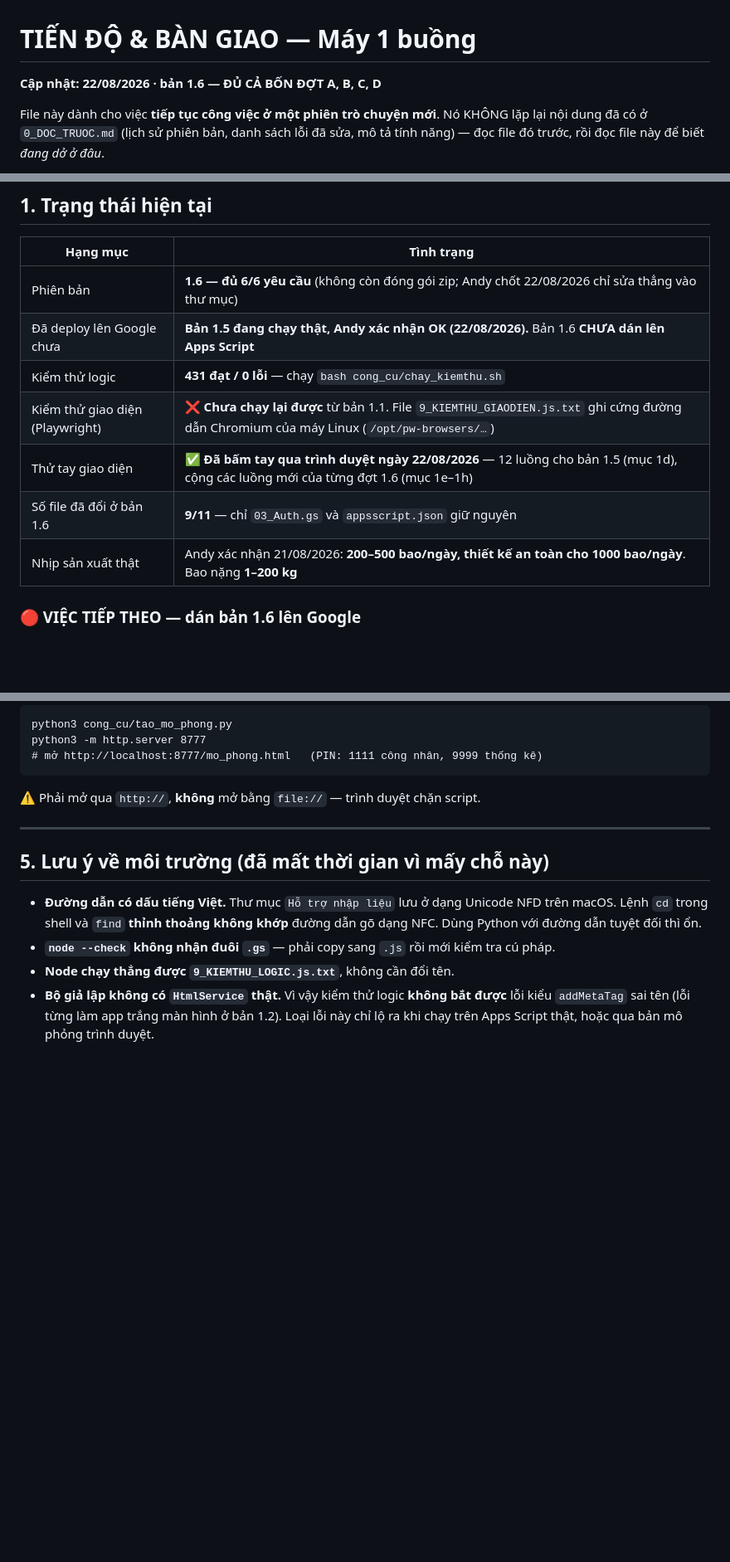
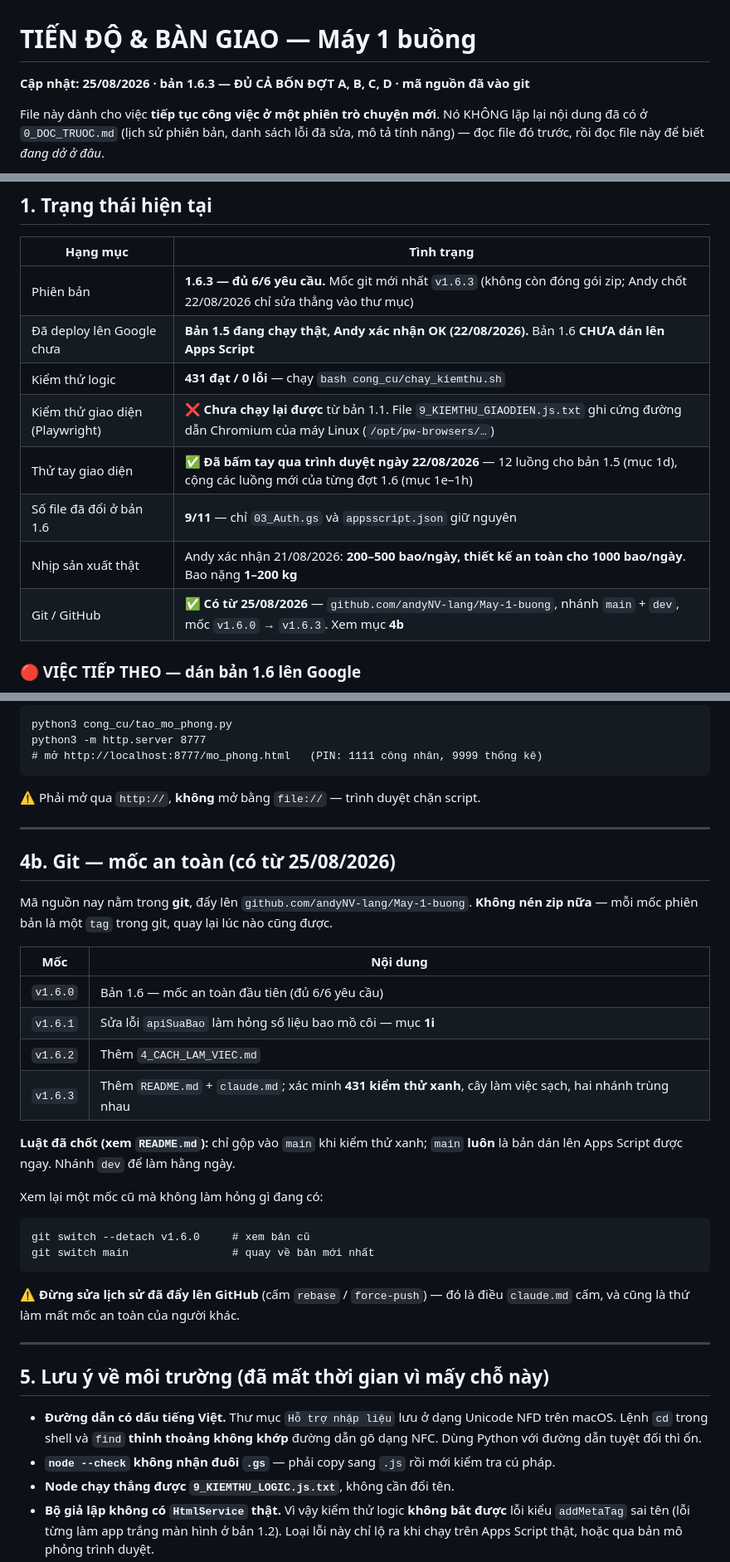
Before and after one commit to andyNV-lang/May-1-buong, a Markdown page: TIEN_DO.md, 3 parts joined by grey strips. Shown at 83% size. GitHub-like rendering; blank space fills up the shorter version.

````diff
--- a/TIEN_DO.md
+++ b/TIEN_DO.md
@@ -1,6 +1,6 @@
 # TIẾN ĐỘ & BÀN GIAO — Máy 1 buồng
 
-**Cập nhật: 22/08/2026 · bản 1.6 — ĐỦ CẢ BỐN ĐỢT A, B, C, D**
+**Cập nhật: 25/08/2026 · bản 1.6.3 — ĐỦ CẢ BỐN ĐỢT A, B, C, D · mã nguồn đã vào git**
 
 File này dành cho việc **tiếp tục công việc ở một phiên trò chuyện mới**.
 Nó KHÔNG lặp lại nội dung đã có ở `0_DOC_TRUOC.md` (lịch sử phiên bản, danh sách lỗi đã sửa,
@@ -23,13 +23,14 @@ mô tả tính năng) — đọc file đó trước, rồi đọc file này đ
 
 | Hạng mục | Tình trạng |
 |---|---|
-| Phiên bản | **1.6 — đủ 6/6 yêu cầu** (không còn đóng gói zip; Andy chốt 22/08/2026 chỉ sửa thẳng vào thư mục) |
+| Phiên bản | **1.6.3 — đủ 6/6 yêu cầu.** Mốc git mới nhất `v1.6.3` (không còn đóng gói zip; Andy chốt 22/08/2026 chỉ sửa thẳng vào thư mục) |
 | Đã deploy lên Google chưa | **Bản 1.5 đang chạy thật, Andy xác nhận OK (22/08/2026).** Bản 1.6 **CHƯA dán lên Apps Script** |
 | Kiểm thử logic | **431 đạt / 0 lỗi** — chạy `bash cong_cu/chay_kiemthu.sh` |
 | Kiểm thử giao diện (Playwright) | ❌ **Chưa chạy lại được** từ bản 1.1. File `9_KIEMTHU_GIAODIEN.js.txt` ghi cứng đường dẫn Chromium của máy Linux (`/opt/pw-browsers/…`) |
 | Thử tay giao diện | ✅ **Đã bấm tay qua trình duyệt ngày 22/08/2026** — 12 luồng cho bản 1.5 (mục 1d), cộng các luồng mới của từng đợt 1.6 (mục 1e–1h) |
 | Số file đã đổi ở bản 1.6 | **9/11** — chỉ `03_Auth.gs` và `appsscript.json` giữ nguyên |
 | Nhịp sản xuất thật | Andy xác nhận 21/08/2026: **200–500 bao/ngày, thiết kế an toàn cho 1000 bao/ngày**. Bao nặng **1–200 kg** |
+| Git / GitHub | ✅ **Có từ 25/08/2026** — `github.com/andyNV-lang/May-1-buong`, nhánh `main` + `dev`, mốc `v1.6.0` → `v1.6.3`. Xem mục **4b** |
 
 ### 🔴 VIỆC TIẾP THEO — dán bản 1.6 lên Google
 
@@ -699,6 +747,33 @@ python3 -m http.server 8777
 
 ---
 
+## 4b. Git — mốc an toàn (có từ 25/08/2026)
+
+Mã nguồn nay nằm trong **git**, đẩy lên `github.com/andyNV-lang/May-1-buong`.
+**Không nén zip nữa** — mỗi mốc phiên bản là một `tag` trong git, quay lại lúc nào cũng được.
+
+| Mốc | Nội dung |
+|---|---|
+| `v1.6.0` | Bản 1.6 — mốc an toàn đầu tiên (đủ 6/6 yêu cầu) |
+| `v1.6.1` | Sửa lỗi `apiSuaBao` làm hỏng số liệu bao mồ côi — mục **1i** |
+| `v1.6.2` | Thêm `4_CACH_LAM_VIEC.md` |
+| `v1.6.3` | Thêm `README.md` + `claude.md`; xác minh **431 kiểm thử xanh**, cây làm việc sạch, hai nhánh trùng nhau |
+
+**Luật đã chốt (xem `README.md`):** chỉ gộp vào `main` khi kiểm thử xanh; `main` **luôn**
+là bản dán lên Apps Script được ngay. Nhánh `dev` để làm hằng ngày.
+
+Xem lại một mốc cũ mà không làm hỏng gì đang có:
+
+```
+git switch --detach v1.6.0     # xem bản cũ
+git switch main                # quay về bản mới nhất
+```
+
+⚠️ **Đừng sửa lịch sử đã đẩy lên GitHub** (cấm `rebase` / `force-push`) — đó là điều
+`claude.md` cấm, và cũng là thứ làm mất mốc an toàn của người khác.
+
+---
+
 ## 5. Lưu ý về môi trường (đã mất thời gian vì mấy chỗ này)
 
 - **Đường dẫn có dấu tiếng Việt.** Thư mục `Hỗ trợ nhập liệu` lưu ở dạng Unicode NFD trên
````
Also changed, not shown: other parts of TIEN_DO.md (+49 -0 lines).
